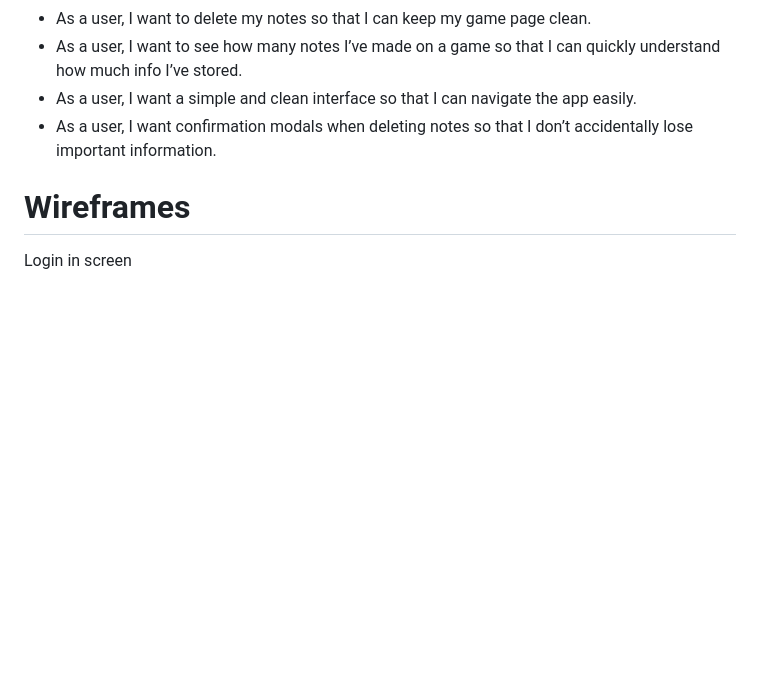
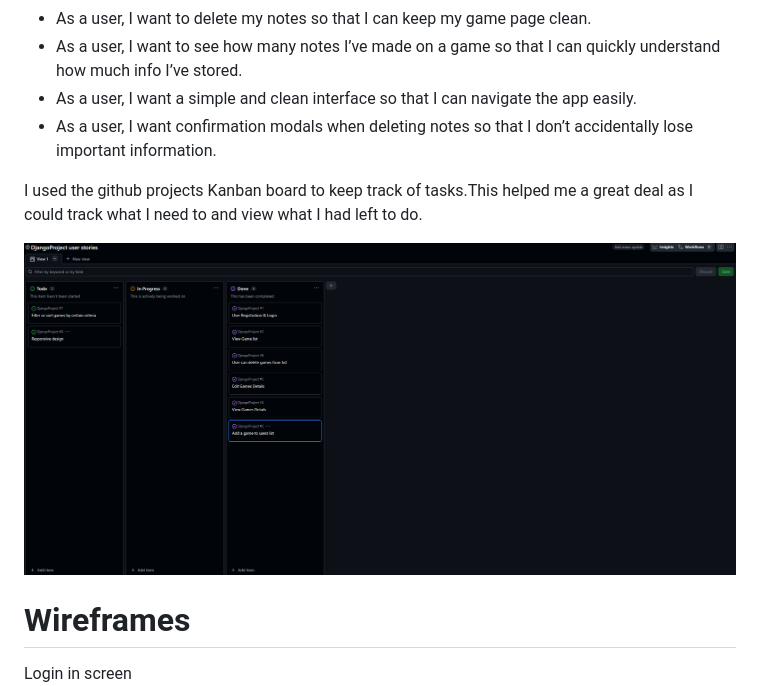
Before and after one commit to KevinOSull/DjangoProject, a Markdown page: README.md, the part around the change. GitHub-like rendering; pictures changed too: static/images/htmlValidation/kattanboard.png (added); blank space fills up the shorter version.

Commit message:
finished readme

```diff
--- a/README.md
+++ b/README.md
@@ -43,6 +43,9 @@ Home About Register and Login, by clicking them you can navigate the different p
 - As a user, I want a simple and clean interface so that I can navigate the app easily.
 - As a user, I want confirmation modals when deleting notes so that I don’t accidentally lose important information.
 
+I used the github projects Kanban board to keep track of tasks.This helped me a great deal as I could track what I need to and view what I had left to do.
+
+![Kanban Board](static/images/htmlValidation/kattanboard.png)
 
 # Wireframes
 Login in screen
```
